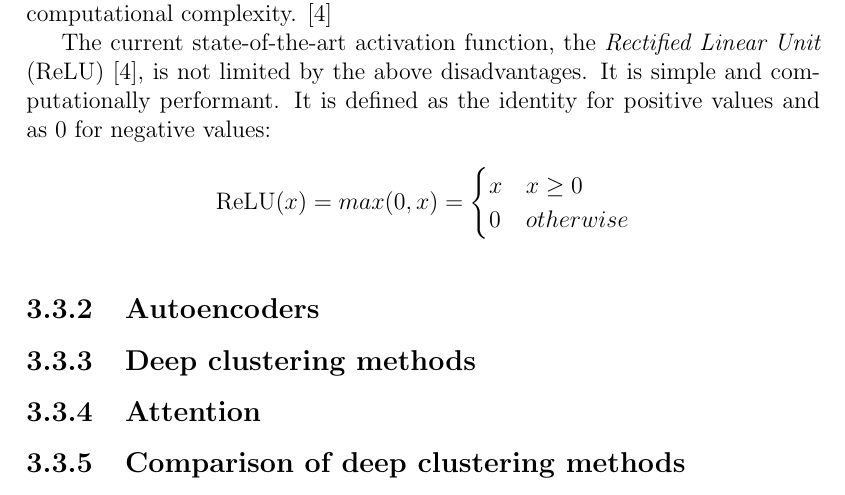
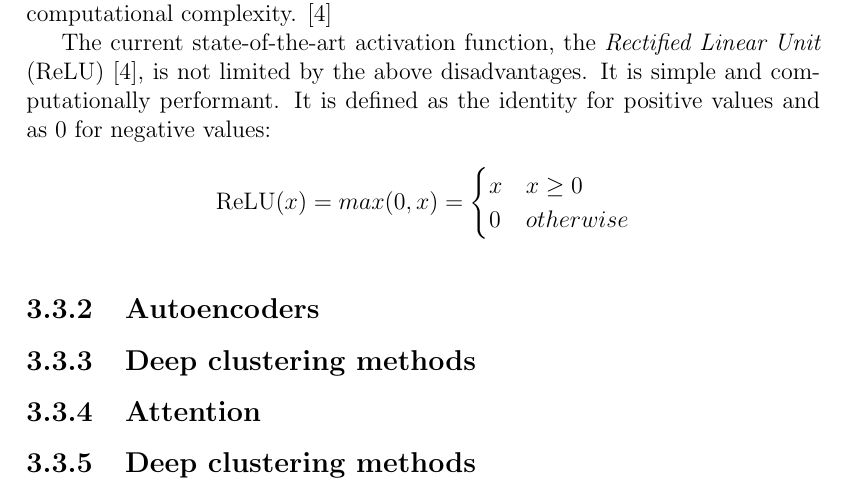
Before and after one commit to jaanisfehling/attention-mixed-type-clustering, a LaTeX thesis (Thesis/dmmdbstmpl.tex, which reads Thesis/thesis.tex): part of page 14 of 21, cut so that both start at the same text. Compiled offline with pdfLaTeX.

Commit message:
change heading

```diff
--- a/Thesis/thesis.tex
+++ b/Thesis/thesis.tex
@@ -162,7 +162,7 @@ $$
 \subsection{Autoencoders}
 \subsection{Deep clustering methods}
 \subsection{Attention}
-\subsection{Comparison of deep clustering methods}
+\subsection{Deep clustering methods}
 
 \chapter{Attention in mixed-type clustering}
 
```
